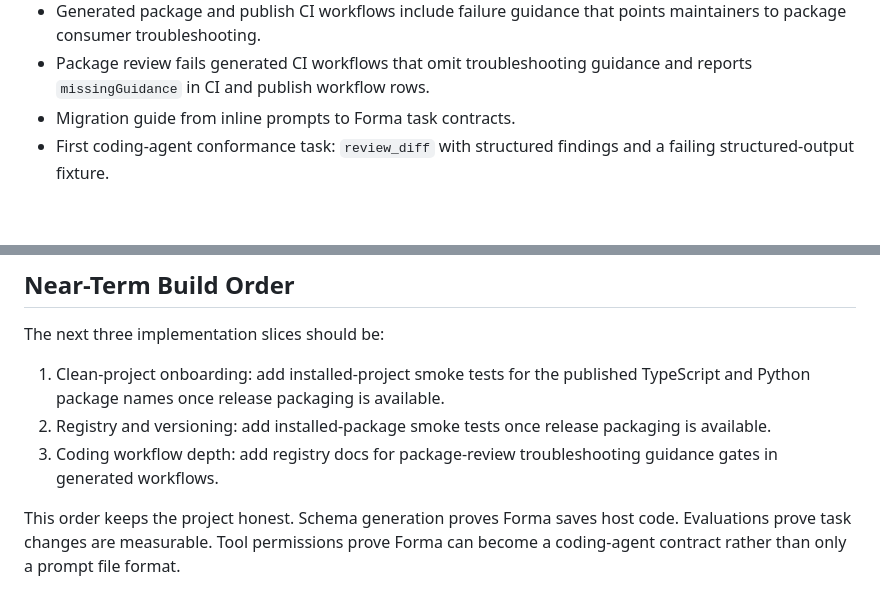
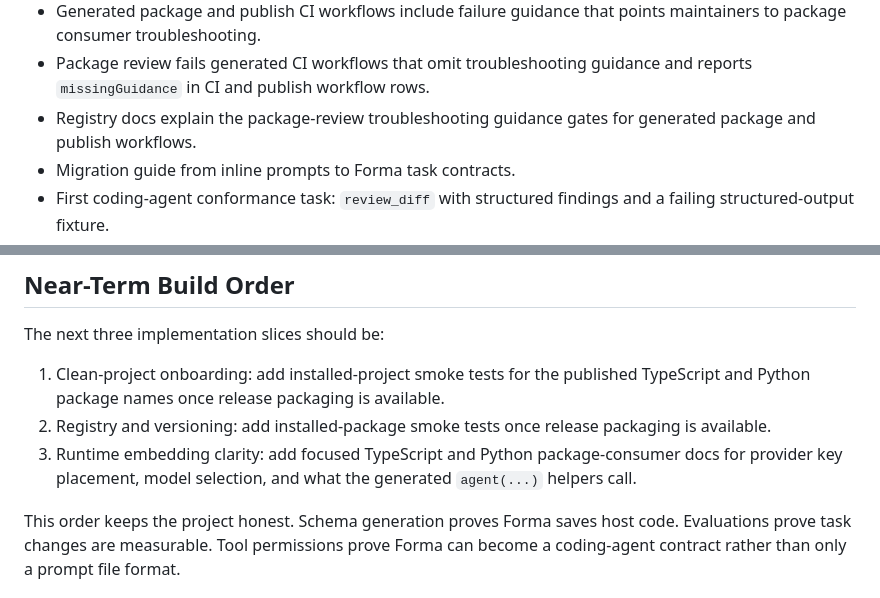
Before and after one commit to syndicalt/forma, a Markdown page: docs/roadmap.md, 2 parts joined by grey strips. GitHub-like rendering; blank space fills up the shorter version.

```diff
--- a/docs/roadmap.md
+++ b/docs/roadmap.md
@@ -257,6 +257,8 @@ The current MVP provides:
   points maintainers to package consumer troubleshooting.
 - Package review fails generated CI workflows that omit troubleshooting
   guidance and reports `missingGuidance` in CI and publish workflow rows.
+- Registry docs explain the package-review troubleshooting guidance gates for
+  generated package and publish workflows.
 - Migration guide from inline prompts to Forma task contracts.
 - First coding-agent conformance task: `review_diff` with structured findings
   and a failing structured-output fixture.
@@ -387,8 +389,9 @@ The next three implementation slices should be:
    available.
 2. Registry and versioning: add installed-package smoke tests once release
    packaging is available.
-3. Coding workflow depth: add registry docs for package-review troubleshooting
-   guidance gates in generated workflows.
+3. Runtime embedding clarity: add focused TypeScript and Python package-consumer
+   docs for provider key placement, model selection, and what the generated
+   `agent(...)` helpers call.
 
 This order keeps the project honest. Schema generation proves Forma saves host
 code. Evaluations prove task changes are measurable. Tool permissions prove
```
Also changed, not shown: docs/packages/registry.md (+33 -3 lines).
